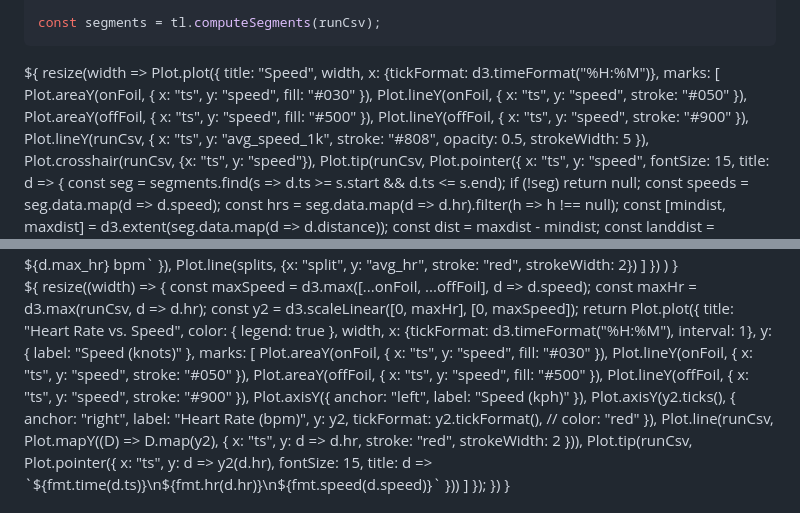
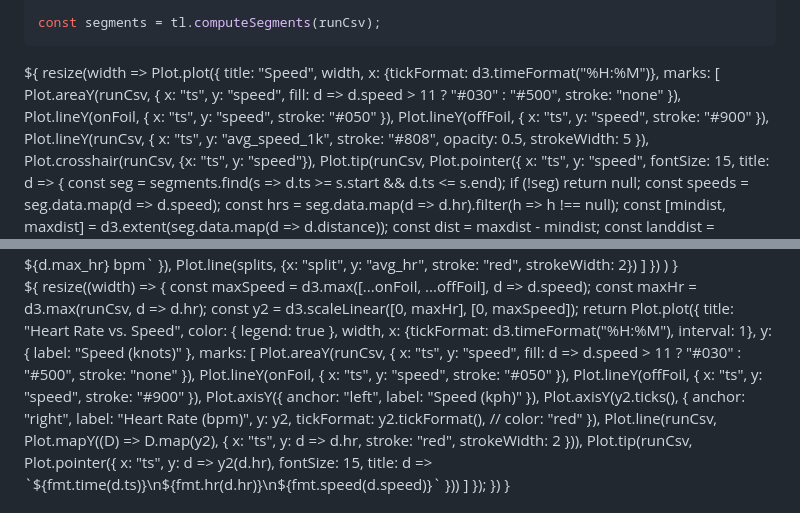
Before and after one commit to dustin/dwp, a Markdown page: web/src/run.md, 2 parts joined by grey strips. GitHub-like rendering.

Commit message:
Fix filling speed charts

```diff
--- a/web/src/run.md
+++ b/web/src/run.md
@@ -159,9 +159,13 @@ const segments = tl.computeSegments(runCsv);
         title: "Speed",
         width, x: {tickFormat: d3.timeFormat("%H:%M")},
         marks: [
-            Plot.areaY(onFoil, { x: "ts", y: "speed", fill: "#030" }),
+            Plot.areaY(runCsv, {
+              x: "ts",
+              y: "speed",
+              fill: d => d.speed > 11 ? "#030" : "#500",
+              stroke: "none"
+            }),
             Plot.lineY(onFoil, { x: "ts", y: "speed", stroke: "#050" }),
-            Plot.areaY(offFoil, { x: "ts", y: "speed", fill: "#500" }),
             Plot.lineY(offFoil, { x: "ts", y: "speed", stroke: "#900" }),
             Plot.lineY(runCsv, { x: "ts", y: "avg_speed_1k", stroke: "#808",
                                  opacity: 0.5, strokeWidth: 5 }),
@@ -344,11 +348,15 @@ resize((width) => {
     x: {tickFormat: d3.timeFormat("%H:%M"), interval: 1},
     y: { label: "Speed (knots)" },
     marks: [
-      Plot.areaY(onFoil,  { x: "ts", y: "speed", fill: "#030" }),
-      Plot.lineY(onFoil,  { x: "ts", y: "speed", stroke: "#050" }),
-      Plot.areaY(offFoil, { x: "ts", y: "speed", fill: "#500" }),
-      Plot.lineY(offFoil, { x: "ts", y: "speed", stroke: "#900" }),
-      Plot.axisY({ anchor: "left", label: "Speed (kph)" }),
+    Plot.areaY(runCsv, {
+      x: "ts",
+      y: "speed",
+      fill: d => d.speed > 11 ? "#030" : "#500",
+      stroke: "none"
+    }),
+    Plot.lineY(onFoil,  { x: "ts", y: "speed", stroke: "#050" }),
+    Plot.lineY(offFoil, { x: "ts", y: "speed", stroke: "#900" }),
+    Plot.axisY({ anchor: "left", label: "Speed (kph)" }),
       Plot.axisY(y2.ticks(), {
         anchor: "right",
         label: "Heart Rate (bpm)",
```
